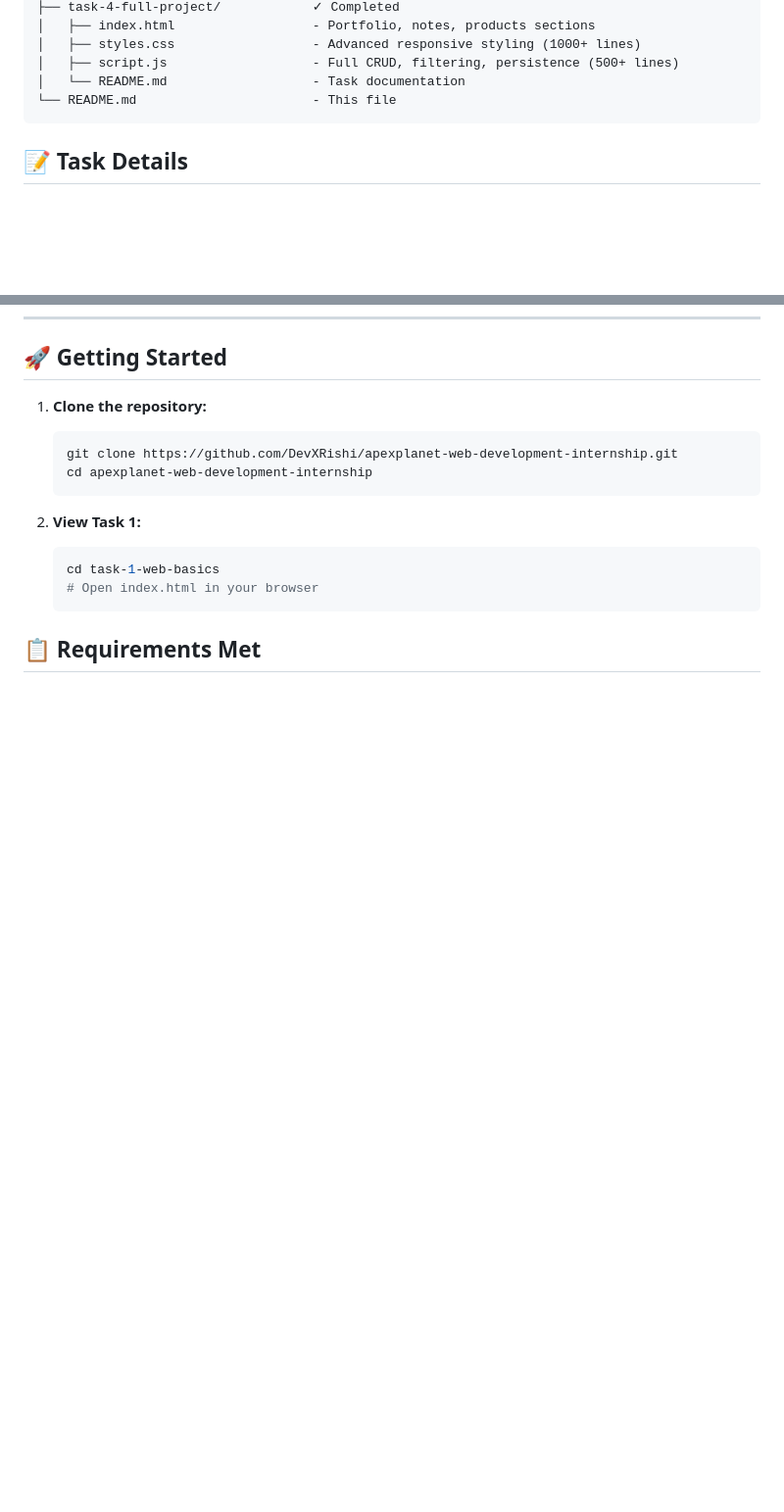
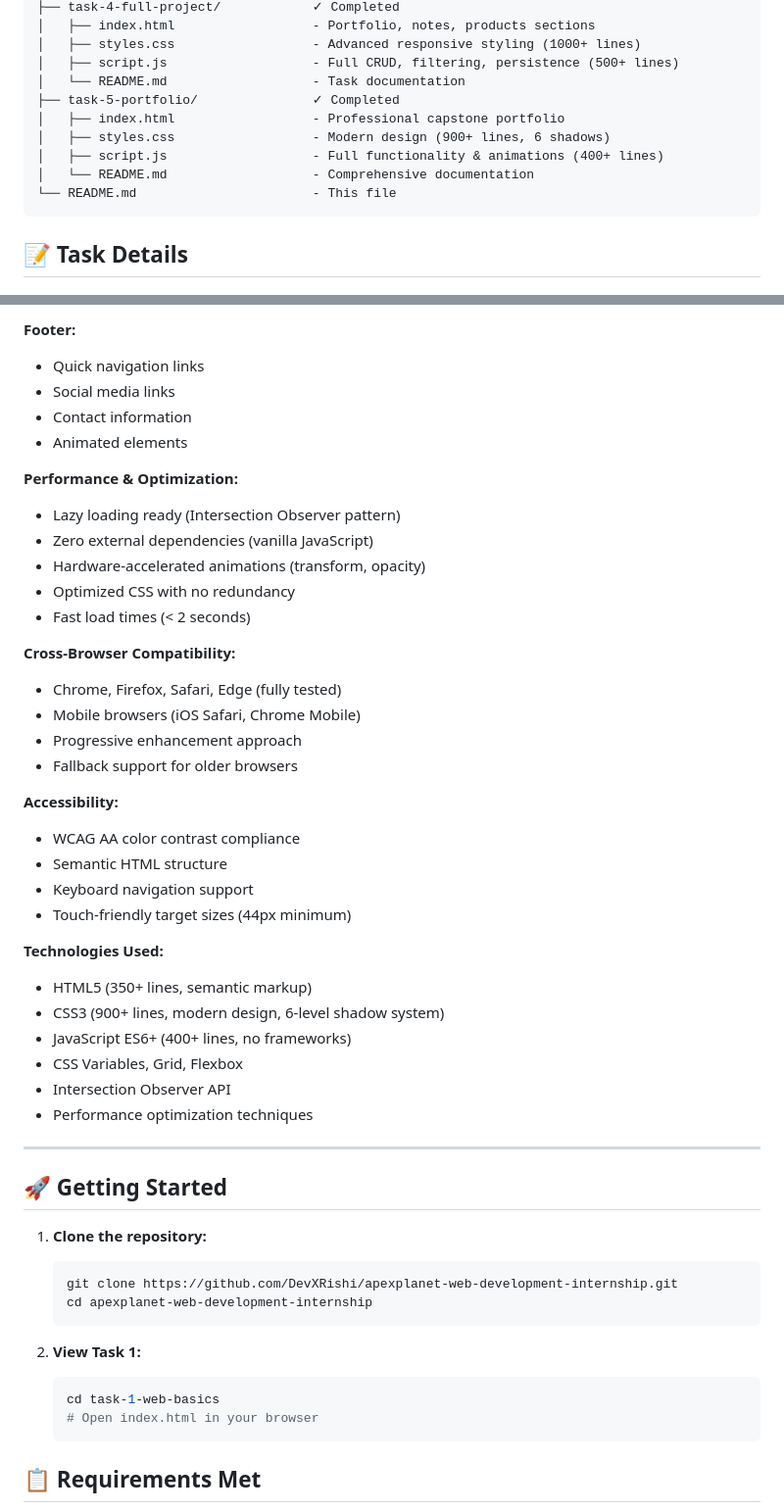
Before and after one commit to DevXRishi/apexplanet-web-development-internship, a Markdown page: README.md, 2 parts joined by grey strips. Shown at 98% size. Drawn GitHub-style; blank space fills up the shorter version.

````diff
--- a/README.md
+++ b/README.md
@@ -26,6 +26,11 @@ apexplanet-web-development-internship/
 │   ├── styles.css                  - Advanced responsive styling (1000+ lines)
 │   ├── script.js                   - Full CRUD, filtering, persistence (500+ lines)
 │   └── README.md                   - Task documentation
+├── task-5-portfolio/               ✓ Completed
+│   ├── index.html                  - Professional capstone portfolio
+│   ├── styles.css                  - Modern design (900+ lines, 6 shadows)
+│   ├── script.js                   - Full functionality & animations (400+ lines)
+│   └── README.md                   - Comprehensive documentation
 └── README.md                       - This file
 ```
 
@@ -157,3 +215,38 @@ apexplanet-web-development-internship/
+**Footer:**
+- Quick navigation links
+- Social media links
+- Contact information
+- Animated elements
+
+**Performance & Optimization:**
+- Lazy loading ready (Intersection Observer pattern)
+- Zero external dependencies (vanilla JavaScript)
+- Hardware-accelerated animations (transform, opacity)
+- Optimized CSS with no redundancy
+- Fast load times (< 2 seconds)
+
+**Cross-Browser Compatibility:**
+- Chrome, Firefox, Safari, Edge (fully tested)
+- Mobile browsers (iOS Safari, Chrome Mobile)
+- Progressive enhancement approach
+- Fallback support for older browsers
+
+**Accessibility:**
+- WCAG AA color contrast compliance
+- Semantic HTML structure
+- Keyboard navigation support
+- Touch-friendly target sizes (44px minimum)
+
+**Technologies Used:**
+- HTML5 (350+ lines, semantic markup)
+- CSS3 (900+ lines, modern design, 6-level shadow system)
+- JavaScript ES6+ (400+ lines, no frameworks)
+- CSS Variables, Grid, Flexbox
+- Intersection Observer API
+- Performance optimization techniques
+
+---
+
 ## 🚀 Getting Started
 
 1. **Clone the repository:**
````
Also changed, not shown: other parts of README.md (+59 -1 lines).
